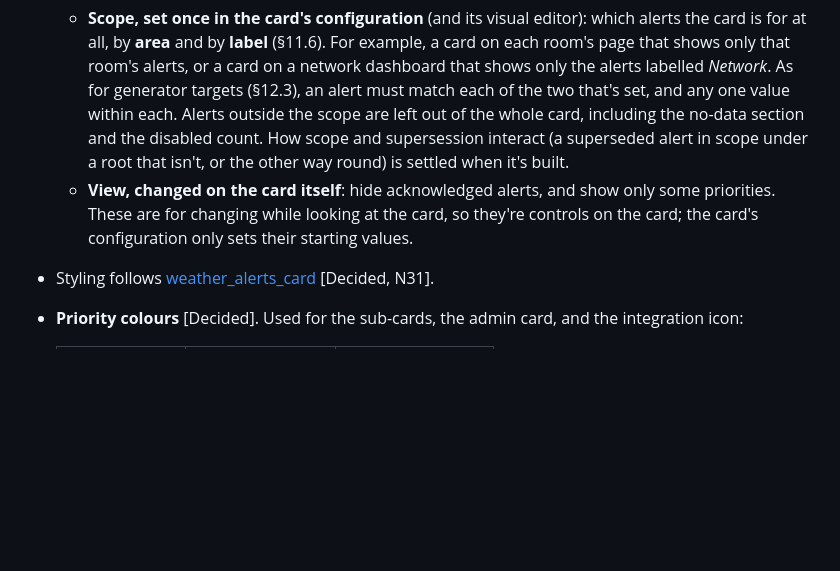
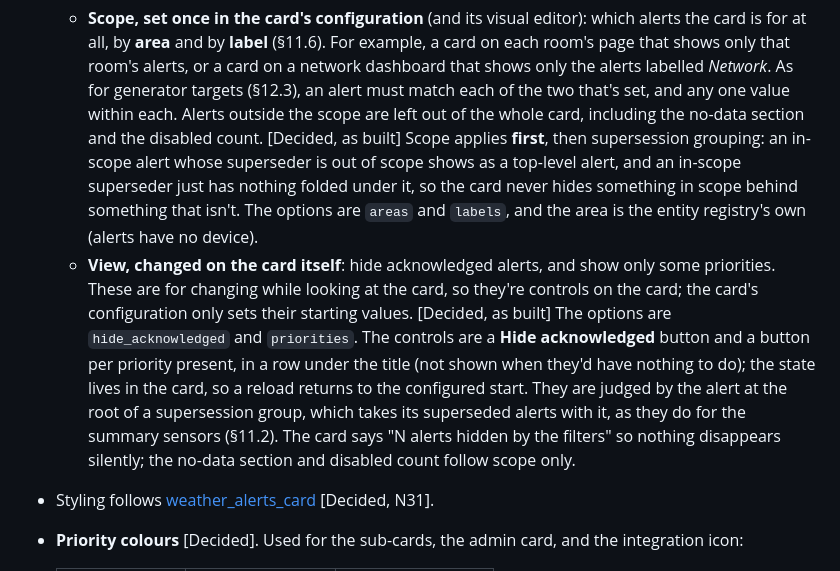
Before and after one commit to arkane-systems/ha-alert-redux, a Markdown page: docs/SPEC.md, the part around the change. GitHub-like rendering; blank space fills up the shorter version.

Commit message:
Spec: card scope and view filters as built
Co-Authored-By: Claude Sonnet 5.5 <noreply@anthropic.com>

```diff
--- a/docs/SPEC.md
+++ b/docs/SPEC.md
@@ -1554,13 +1554,23 @@ To make sure it gets fixed:
     *Network*. As for generator targets (§12.3), an alert must match each of
     the two that's set, and any one value within each. Alerts outside the scope
     are left out of the whole card, including the no-data section and the
-    disabled count. How scope and supersession interact (a superseded alert in
-    scope under a root that isn't, or the other way round) is settled when it's
-    built.
+    disabled count. [Decided, as built] Scope applies **first**, then
+    supersession grouping: an in-scope alert whose superseder is out of scope
+    shows as a top-level alert, and an in-scope superseder just has nothing
+    folded under it, so the card never hides something in scope behind
+    something that isn't. The options are `areas` and `labels`, and the area
+    is the entity registry's own (alerts have no device).
   - **View, changed on the card itself**: hide acknowledged alerts, and show
     only some priorities. These are for changing while looking at the card, so
     they're controls on the card; the card's configuration only sets their
-    starting values.
+    starting values. [Decided, as built] The options are `hide_acknowledged` and
+    `priorities`. The controls are a **Hide acknowledged** button and a button per
+    priority present, in a row under the title (not shown when they'd have
+    nothing to do); the state lives in the card, so a reload returns to the
+    configured start. They are judged by the alert at the root of a supersession
+    group, which takes its superseded alerts with it, as they do for the summary
+    sensors (§11.2). The card says "N alerts hidden by the filters" so nothing
+    disappears silently; the no-data section and disabled count follow scope only.
 - Styling follows [weather_alerts_card](https://github.com/seevee/weather_alerts_card)
   [Decided, N31].
 - **Priority colours** [Decided]. Used for the sub-cards, the admin card, and the
```
